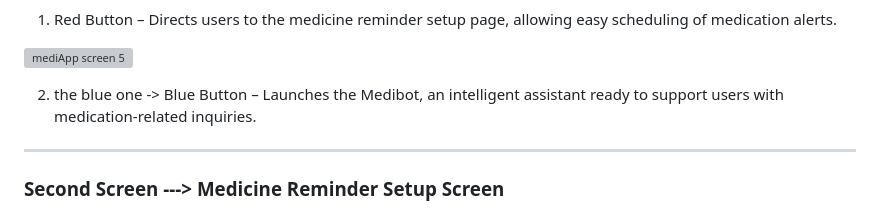
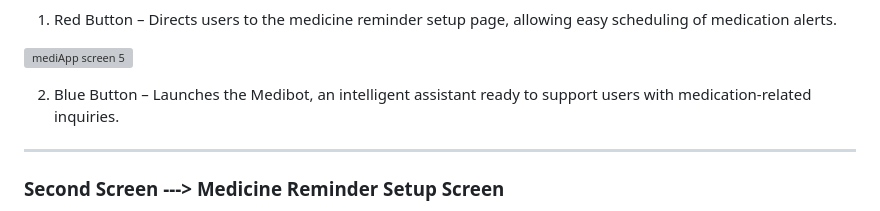
Before and after one commit to AyanKantiDas/Medicine-Reminder-App, a Markdown page: README.md, the part around the change. Rendered like a GitHub page; grey boxes are pictures that could not be loaded.

```diff
--- a/README.md
+++ b/README.md
@@ -24,7 +24,7 @@ The screen also features two functional buttons:
 ![mediApp screen 5](https://github.com/user-attachments/assets/b276e72c-1bb7-4122-a29b-c2f9f3f8148e)
 
 
-2. the blue one -> Blue Button – Launches the Medibot, an intelligent assistant ready to support users with medication-related inquiries.
+2. Blue Button – Launches the Medibot, an intelligent assistant ready to support users with medication-related inquiries.
 
 -------------------------------------------------------------------------------------------------------------------------
 
```
